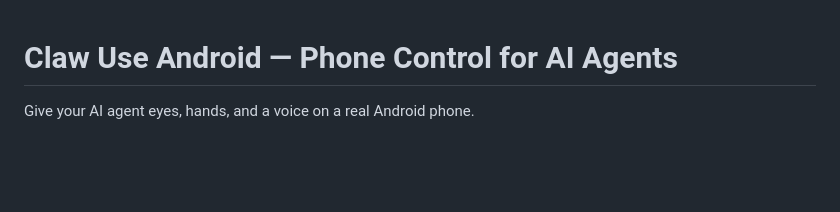
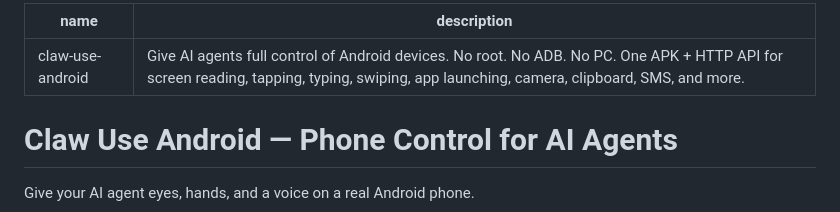
Before and after one commit to 4ier/claw-use-android, a Markdown page: skill/SKILL.md, the part around the change. Drawn GitHub-style; blank space fills up the shorter version.

Commit message:
skill: add YAML frontmatter for skills.sh compatibility

```diff
--- a/skill/SKILL.md
+++ b/skill/SKILL.md
@@ -1,3 +1,8 @@
+---
+name: claw-use-android
+description: Give AI agents full control of Android devices. No root. No ADB. No PC. One APK + HTTP API for screen reading, tapping, typing, swiping, app launching, camera, clipboard, SMS, and more.
+---
+
 # Claw Use Android — Phone Control for AI Agents
 
 Give your AI agent eyes, hands, and a voice on a real Android phone.
```
